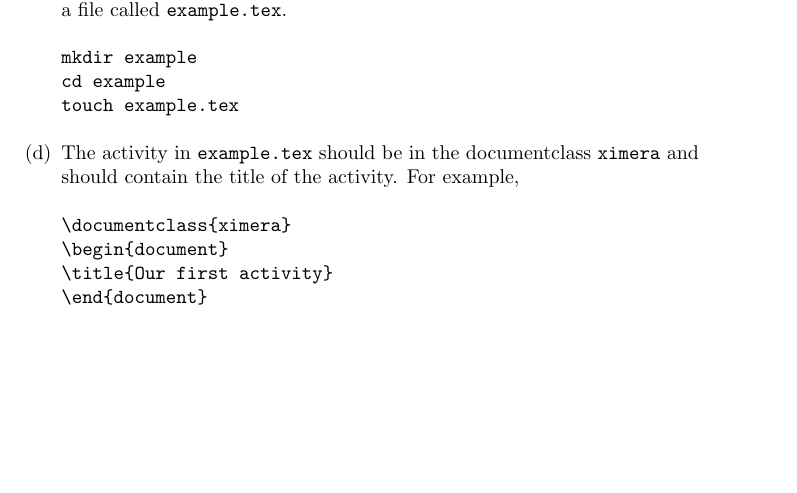
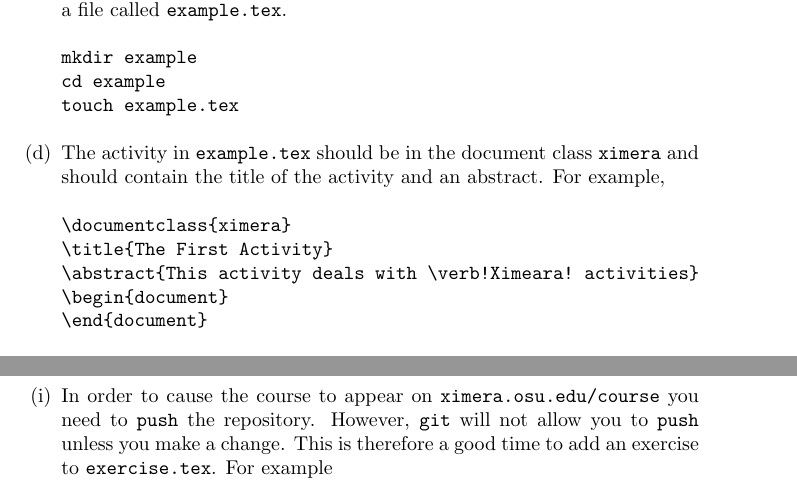
Before and after one commit to slcmalec/gettingStarted, a LaTeX document (repoSetup/repoSetup.tex): part of page 1 of 2 before the commit and two parts of pages 1 and 3 of 3 after it, the two joined at a grey line, cut so that both start at the same text, the shorter picture padded with empty space. Compiled offline with pdfLaTeX.

Commit message:
added another step and fixed the abstract

```diff
--- a/repoSetup/repoSetup.tex
+++ b/repoSetup/repoSetup.tex
@@ -42,13 +42,15 @@ touch example.tex
 \end{verbatim}
 
 \item The activity in \verb!example.tex!
-should be in the documentclass \verb!ximera!
-and should contain the title of the activity.
+should be in the document class \verb!ximera!
+and should contain the title of the activity
+and an abstract.
 For example,
 \begin{verbatim}
 \documentclass{ximera}
+\title{The First Activity}
+\abstract{This activity deals with \verb!Ximeara! activities}
 \begin{document}
-\title{Our first activity}
 \end{document}
 \end{verbatim}
 The activity at this stage contains no content.
@@ -91,5 +93,11 @@ into the \verb!Payload URL! field and
 \verb!8mi0tsrje9n3asPu86XC198G1XSdZj!
 into the \verb!Secret! field.
 
+\item In order to cause the course to appear on
+\verb!ximera.osu.edu/course! you need to \verb!push! the repository.
+However, \verb!git! will not allow you to \verb!push!
+unless you make a change. This is therefore a good time
+to add an exercise to \verb!exercise.tex!. For example
+
 \end{enumerate}
 \end{document}
```
